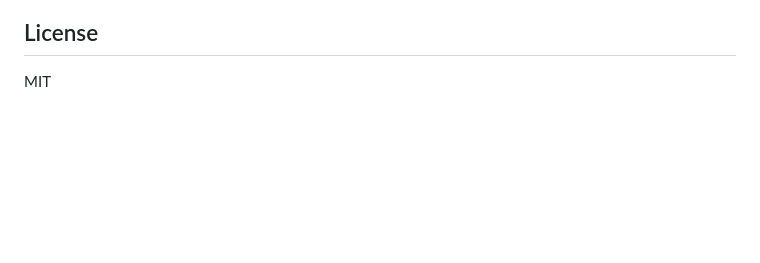
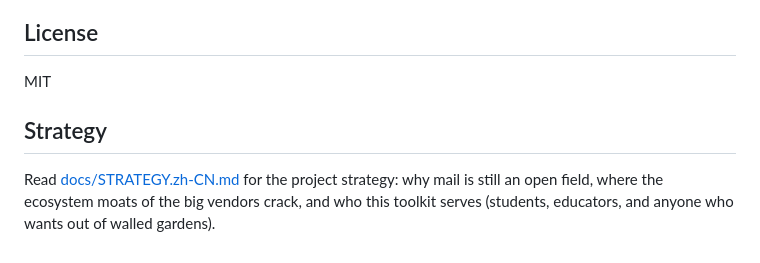
Before and after one commit to Xplore-LAB/dsh-plugin-office, a Markdown page: README.md, the part around the change. GitHub-like rendering; blank space fills up the shorter version.

```diff
--- a/README.md
+++ b/README.md
@@ -107,3 +107,7 @@ rm -rf node_modules/@deepseek-ai node_modules/@standard-schema   # keep single r
 ## License
 
 MIT
+
+## Strategy
+
+Read [docs/STRATEGY.zh-CN.md](docs/STRATEGY.zh-CN.md) for the project strategy: why mail is still an open field, where the ecosystem moats of the big vendors crack, and who this toolkit serves (students, educators, and anyone who wants out of walled gardens).
```
Also changed, not shown: README.zh-CN.md (+4 -0 lines), docs/STRATEGY.zh-CN.md (added, +220 -0 lines).
